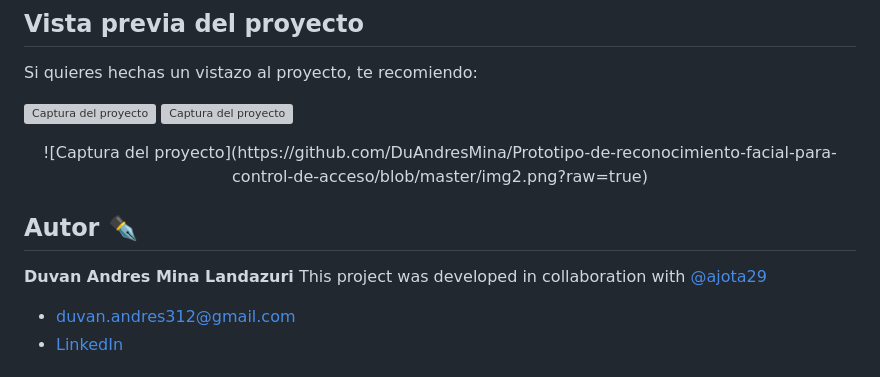
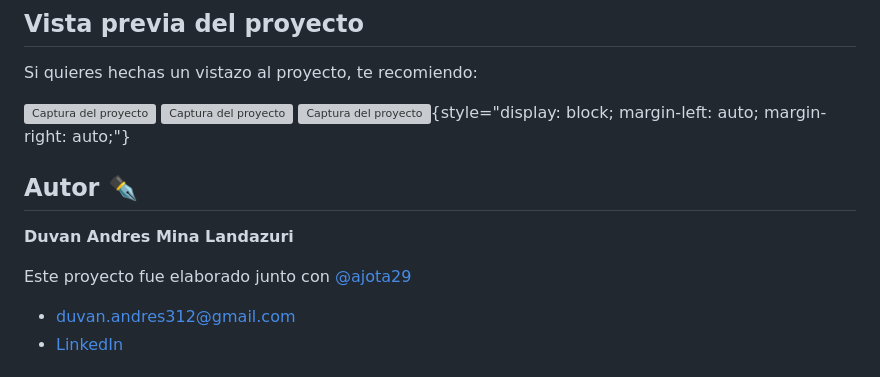
Before and after one commit to DuAndresMina/Prototipo-de-control-de-acceso-con-reconocimientofacial, a Markdown page: README.md, the part around one of its changes. GitHub-like rendering; grey boxes are pictures that could not be loaded.

Commit message:
Update README.md
Signed-off-by: Duvan Mina <129365067+DuAndresMina@users.noreply.github.com>

```diff
--- a/README.md
+++ b/README.md
@@ -27,13 +27,12 @@ Si quieres hechas un vistazo al proyecto, te recomiendo:
 
 ![Captura del proyecto](https://github.com/DuAndresMina/Prototipo-de-reconocimiento-facial-para-control-de-acceso/blob/master/IMG_7635.jpg?raw=true)
 ![Captura del proyecto](https://github.com/DuAndresMina/Prototipo-de-reconocimiento-facial-para-control-de-acceso/blob/master/IMG_7644.jpg?raw=true)
-<div align="center">
-  ![Captura del proyecto](https://github.com/DuAndresMina/Prototipo-de-reconocimiento-facial-para-control-de-acceso/blob/master/img2.png?raw=true)
-</div>
+![Captura del proyecto](https://github.com/DuAndresMina/Prototipo-de-reconocimiento-facial-para-control-de-acceso/blob/master/img2.png){style="display: block; margin-left: auto; margin-right: auto;"}
 
 ## Autor ✒️
 **Duvan Andres Mina Landazuri**
-This project was developed in collaboration with [@ajota29](https://github.com/ajota29)
+
+Este proyecto fue elaborado junto con [@ajota29](https://github.com/ajota29)
 
 * [duvan.andres312@gmail.com](duvan.andres312@gmail.com)
 * [LinkedIn]([https://www.linkedin.com/in/tu-url-de-linkedin/](https://www.linkedin.com/in/duvan-mina-644b13156/))
```
Also changed, not shown: other parts of README.md (+1 -1 lines).
